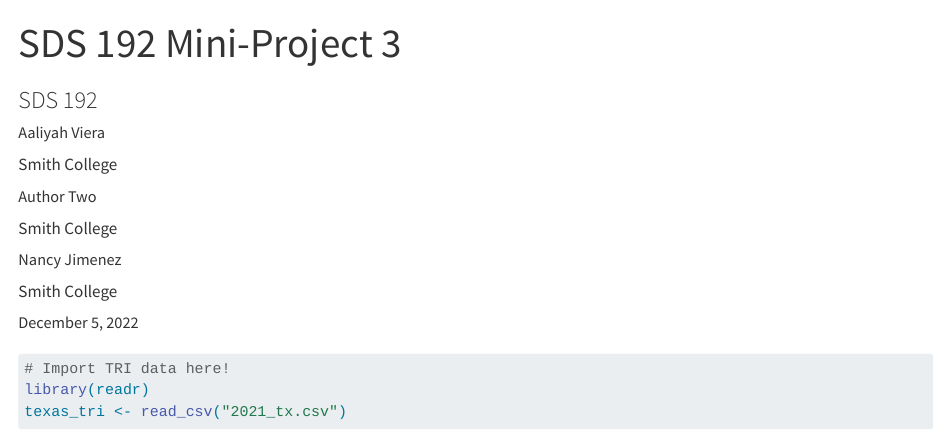
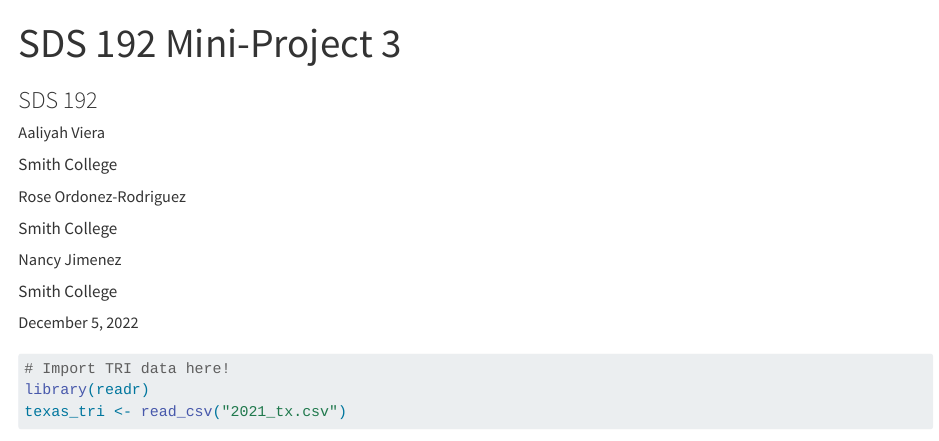
Before and after one commit to sds-192-intro-fall22/mp3-vieraordonezjimenez, a Quarto document (tri_analysis.qmd): the page in a window 1100 px wide, from its top. Rendered offline with R 4.5, knitr and Pandoc in place of Quarto, with nearby package versions; some code elsewhere in the file could not run offline; long lines of code are wrapped.

Commit message:
added my name

```diff
--- a/tri_analysis.qmd
+++ b/tri_analysis.qmd
@@ -4,7 +4,7 @@ subtitle: "SDS 192"
 author:
 - name: Aaliyah Viera
   affiliation: Smith College
-- name: Author Two
+- name: Rose Ordonez-Rodriguez
   affiliation: Smith College
 - name: Nancy Jimenez
   affiliation: Smith College
```
